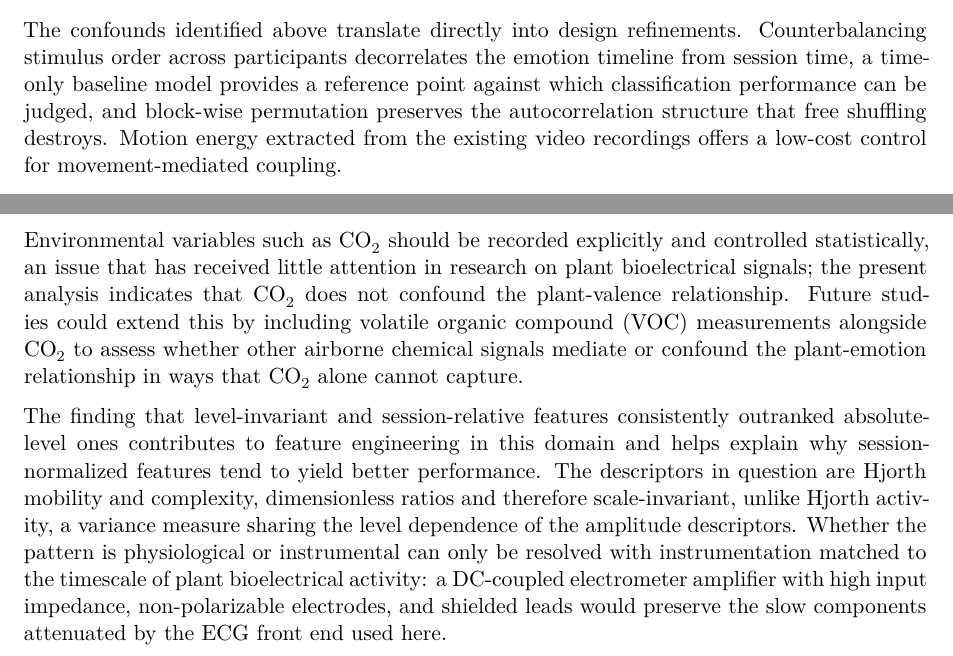
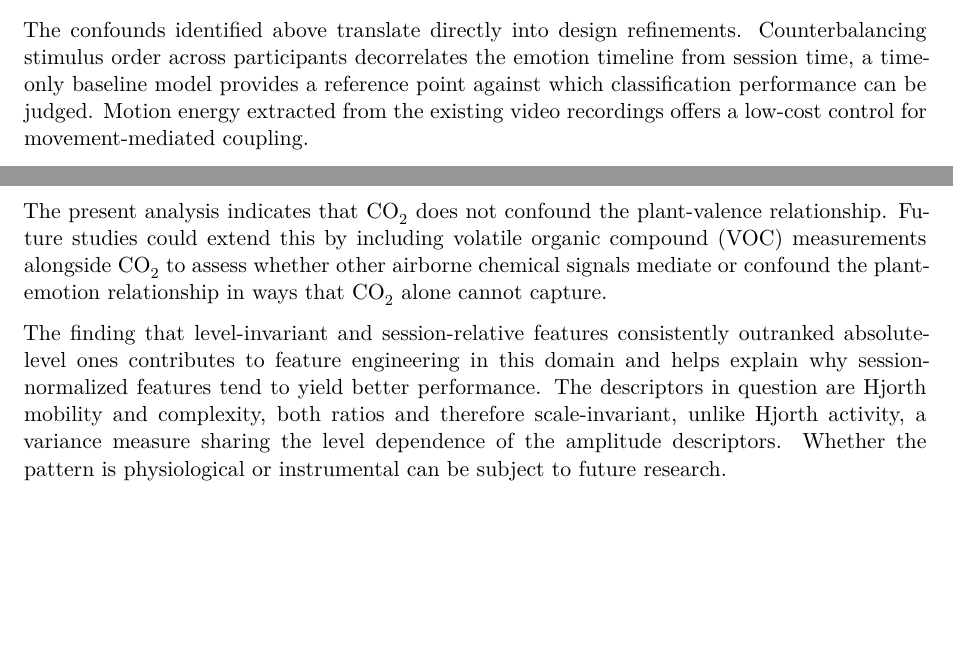
Before and after one commit to JakobJetter/COIN2026_Team-1_Plant-Emotion-Detector, a Quarto document (sections/07-weaknesses-future-work.qmd): two parts of page 2 of 2, joined at a grey line, cut so that both start at the same text, the shorter picture padded with empty space. Rendered offline with R 4.5, knitr and Pandoc in place of Quarto, then LaTeX, with nearby package versions.

Commit message:
Fixed future research section

```diff
--- a/sections/07-weaknesses-future-work.qmd
+++ b/sections/07-weaknesses-future-work.qmd
@@ -94,8 +94,7 @@ The confounds identified above translate directly into design
 refinements. Counterbalancing stimulus order across participants
 decorrelates the emotion timeline from session time, a time-only
 baseline model provides a reference point against which classification
-performance can be judged, and block-wise permutation preserves the
-autocorrelation structure that free shuffling destroys. Motion energy
+performance can be judged. Motion energy
 extracted from the existing video recordings offers a low-cost control
 for movement-mediated coupling.
 
@@ -111,9 +110,7 @@ the Self-Assessment Manikin [@bradleylang1994] may further strengthen
 interpretation, provided they complement rather than replace the
 physiological channels employed here.
 
-Environmental variables such as CO~2~ should be recorded explicitly and
-controlled statistically, an issue that has received little attention in
-research on plant bioelectrical signals; the present analysis indicates
+The present analysis indicates
 that CO~2~ does not confound the plant-valence relationship. Future
 studies could extend this by including volatile organic compound (VOC)
 measurements alongside CO~2~ to assess whether other airborne chemical
@@ -124,11 +121,7 @@ The finding that level-invariant and session-relative features
 consistently outranked absolute-level ones contributes to feature
 engineering in this domain and helps explain why session-normalized
 features tend to yield better performance. The descriptors in question
-are Hjorth mobility and complexity, dimensionless ratios and therefore
+are Hjorth mobility and complexity, both ratios and therefore
 scale-invariant, unlike Hjorth activity, a variance measure sharing the
 level dependence of the amplitude descriptors. Whether the pattern is
-physiological or instrumental can only be resolved with instrumentation
-matched to the timescale of plant bioelectrical activity: a DC-coupled
-electrometer amplifier with high input impedance, non-polarizable
-electrodes, and shielded leads would preserve the slow components
-attenuated by the ECG front end used here.
+physiological or instrumental can be subject to future research.
```
